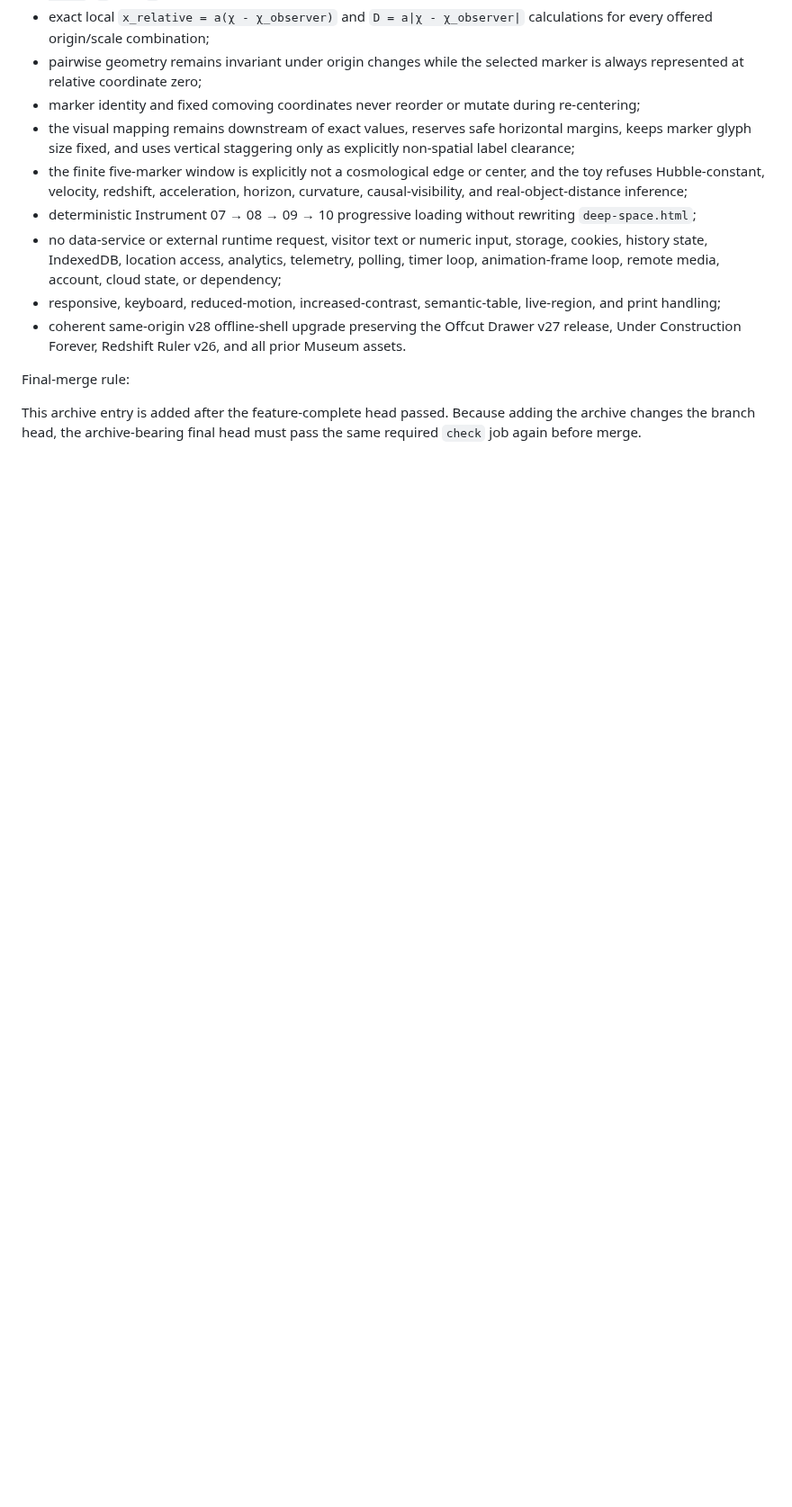
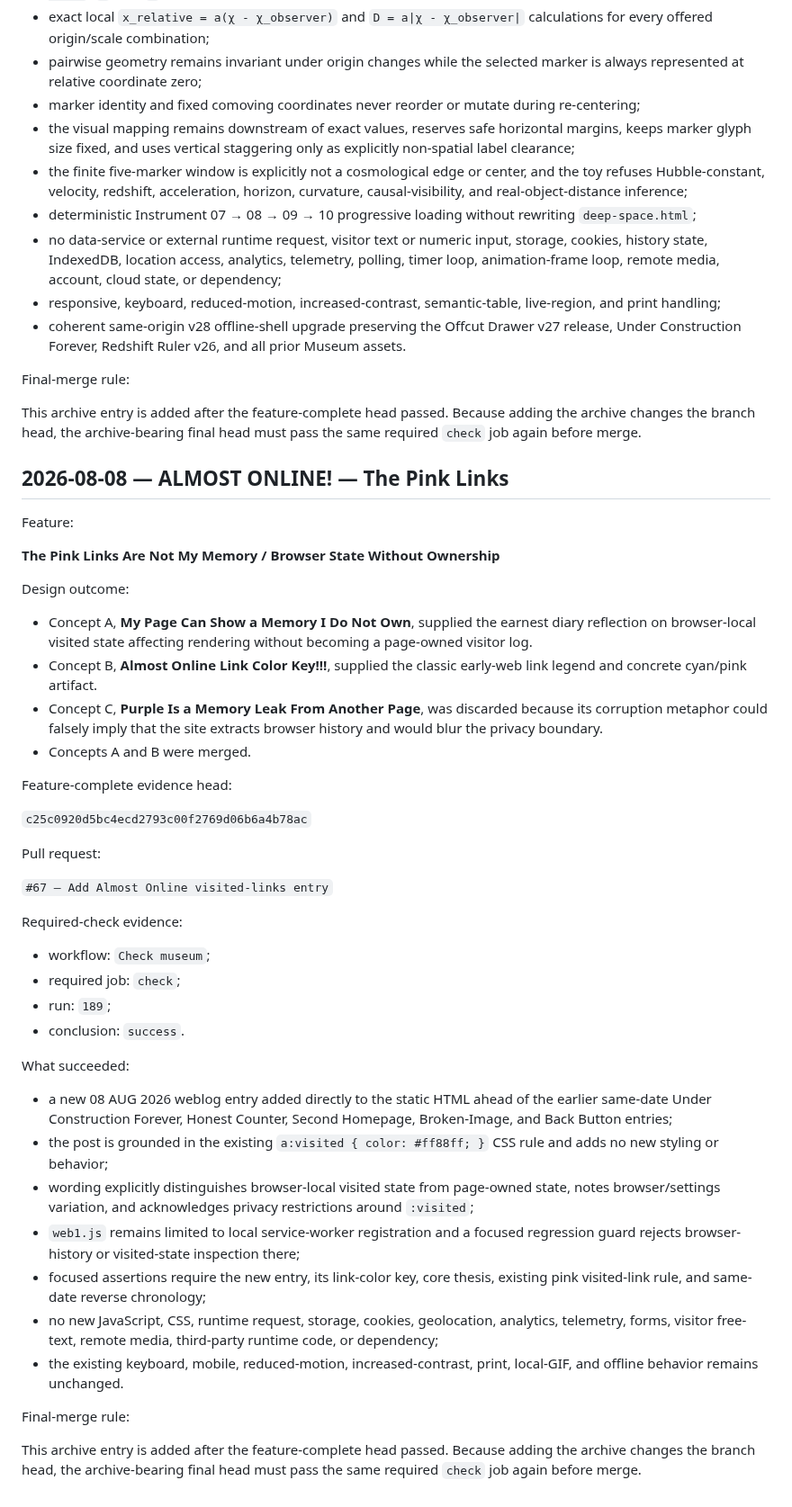
Before and after one commit to yushirm/museum-of-almost, a Markdown page: SUCCESS_ARCHIVE.md, the part around the change. Shown at 90% size. Drawn GitHub-style; blank space fills up the shorter version.

Commit message:
Archive Almost Online visited-links entry

```diff
--- a/SUCCESS_ARCHIVE.md
+++ b/SUCCESS_ARCHIVE.md
@@ -755,3 +755,45 @@ What succeeded:
 Final-merge rule:
 
 This archive entry is added after the feature-complete head passed. Because adding the archive changes the branch head, the archive-bearing final head must pass the same required `check` job again before merge.
+
+## 2026-08-08 — ALMOST ONLINE! — The Pink Links
+
+Feature:
+
+**The Pink Links Are Not My Memory / Browser State Without Ownership**
+
+Design outcome:
+
+- Concept A, **My Page Can Show a Memory I Do Not Own**, supplied the earnest diary reflection on browser-local visited state affecting rendering without becoming a page-owned visitor log.
+- Concept B, **Almost Online Link Color Key!!!**, supplied the classic early-web link legend and concrete cyan/pink artifact.
+- Concept C, **Purple Is a Memory Leak From Another Page**, was discarded because its corruption metaphor could falsely imply that the site extracts browser history and would blur the privacy boundary.
+- Concepts A and B were merged.
+
+Feature-complete evidence head:
+
+`c25c0920d5bc4ecd2793c00f2769d06b6a4b78ac`
+
+Pull request:
+
+`#67 — Add Almost Online visited-links entry`
+
+Required-check evidence:
+
+- workflow: `Check museum`;
+- required job: `check`;
+- run: `189`;
+- conclusion: `success`.
+
+What succeeded:
+
+- a new 08 AUG 2026 weblog entry added directly to the static HTML ahead of the earlier same-date Under Construction Forever, Honest Counter, Second Homepage, Broken-Image, and Back Button entries;
+- the post is grounded in the existing `a:visited { color: #ff88ff; }` CSS rule and adds no new styling or behavior;
+- wording explicitly distinguishes browser-local visited state from page-owned state, notes browser/settings variation, and acknowledges privacy restrictions around `:visited`;
+- `web1.js` remains limited to local service-worker registration and a focused regression guard rejects browser-history or visited-state inspection there;
+- focused assertions require the new entry, its link-color key, core thesis, existing pink visited-link rule, and same-date reverse chronology;
+- no new JavaScript, CSS, runtime request, storage, cookies, geolocation, analytics, telemetry, forms, visitor free-text, remote media, third-party runtime code, or dependency;
+- the existing keyboard, mobile, reduced-motion, increased-contrast, print, local-GIF, and offline behavior remains unchanged.
+
+Final-merge rule:
+
+This archive entry is added after the feature-complete head passed. Because adding the archive changes the branch head, the archive-bearing final head must pass the same required `check` job again before merge.
```
